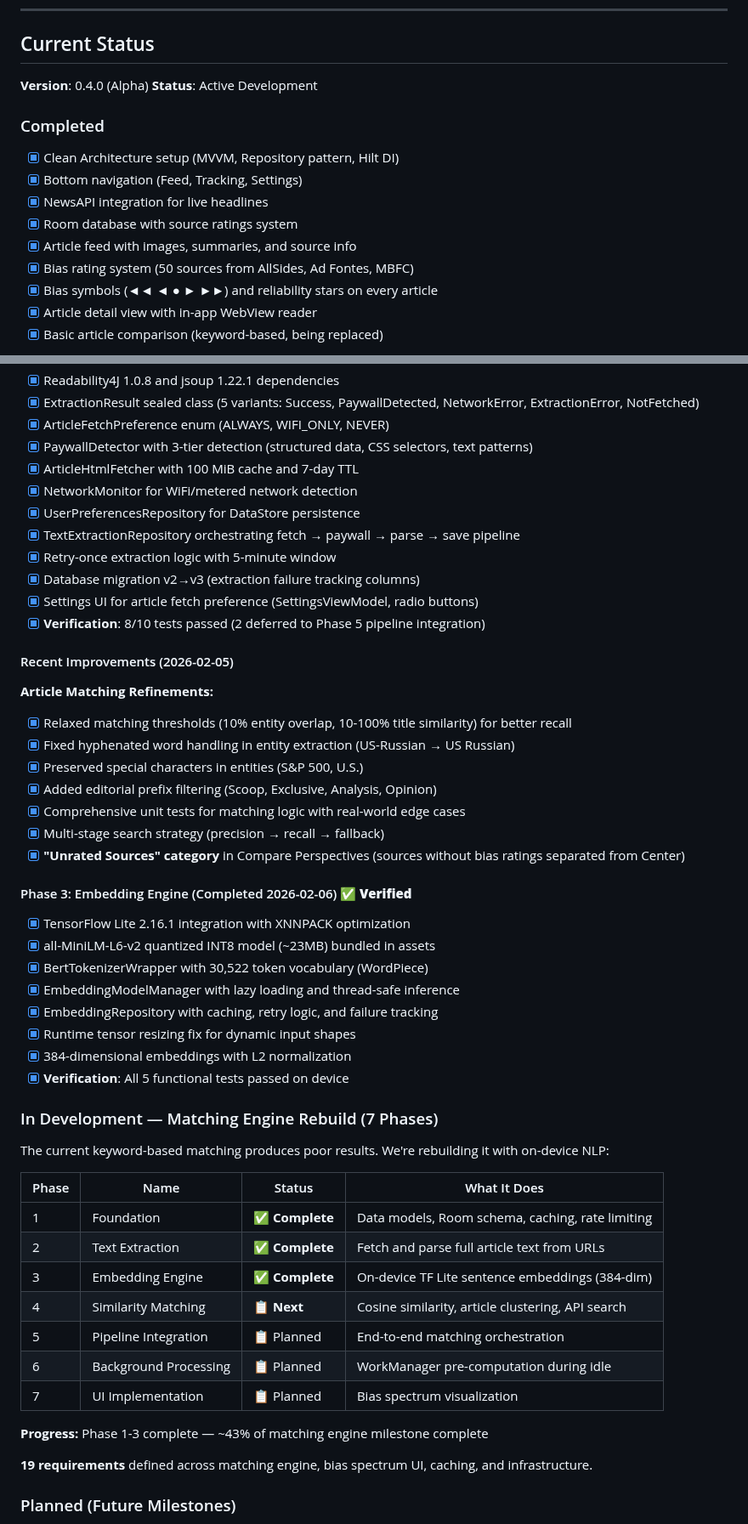
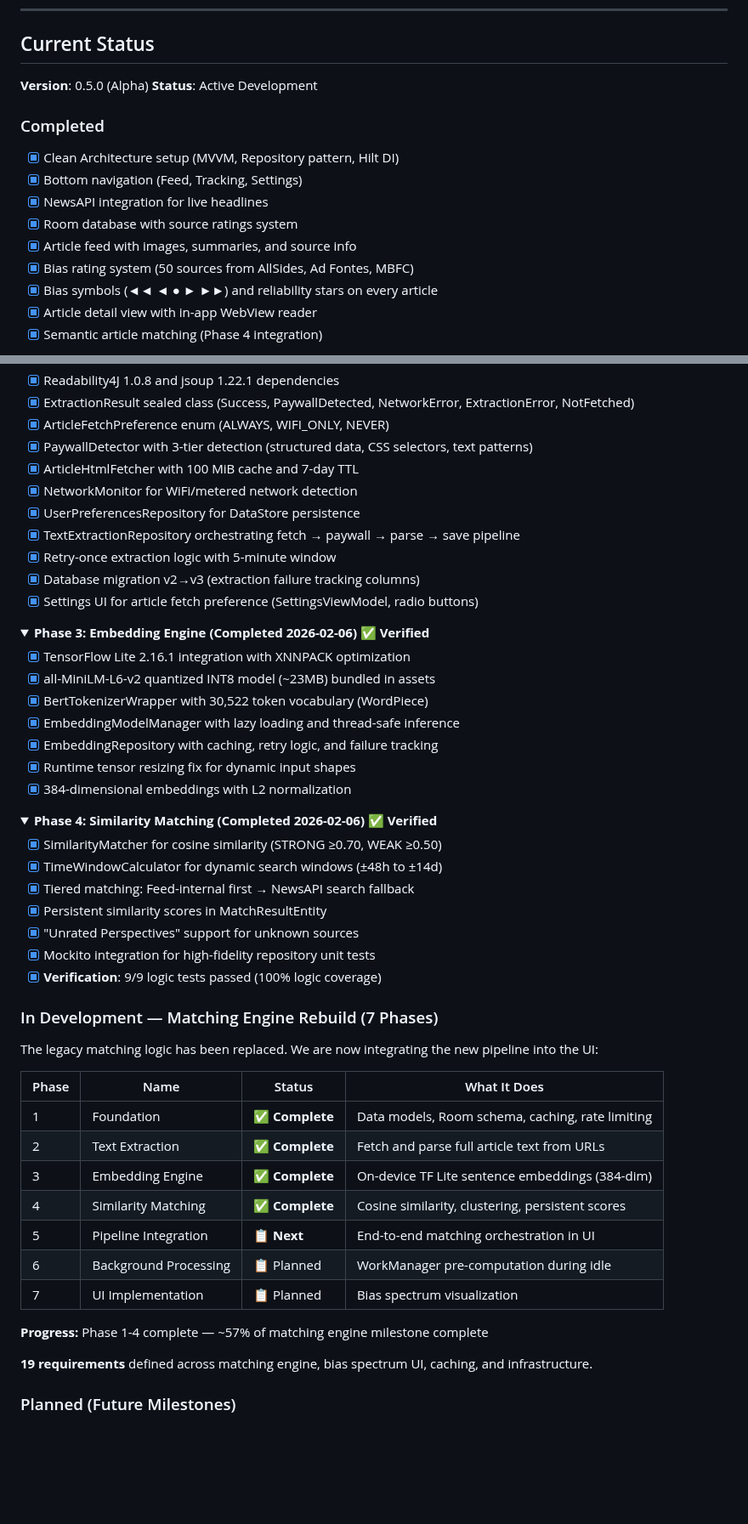
Before and after one commit to lweiss01/news-thread, a Markdown page: README.md, 2 parts joined by grey strips. Shown at 85% size. Drawn GitHub-style; folded sections open; blank space fills up the shorter version.

Commit message:
Docs: Update README with Phase 4 completion and collapsible sections

```diff
--- a/README.md
+++ b/README.md
@@ -30,7 +30,7 @@ The matching engine uses TensorFlow Lite sentence embeddings running entirely on
 
 ## Current Status
 
-**Version**: 0.4.0 (Alpha)
+**Version**: 0.5.0 (Alpha)
 **Status**: Active Development
 
 ### Completed
@@ -43,5 +43,5 @@ The matching engine uses TensorFlow Lite sentence embeddings running entirely on
 - [x] Bias rating system (50 sources from AllSides, Ad Fontes, MBFC)
 - [x] Bias symbols (◄◄ ◄ ● ► ►►) and reliability stars on every article
 - [x] Article detail view with in-app WebView reader
-- [x] Basic article comparison (keyword-based, being replaced)
+- [x] Semantic article matching (Phase 4 integration)
 
@@ -59,5 +64,5 @@ The matching engine uses TensorFlow Lite sentence embeddings running entirely on
 - [x] Readability4J 1.0.8 and jsoup 1.22.1 dependencies
-- [x] ExtractionResult sealed class (5 variants: Success, PaywallDetected, NetworkError, ExtractionError, NotFetched)
+- [x] ExtractionResult sealed class (Success, PaywallDetected, NetworkError, ExtractionError, NotFetched)
 - [x] ArticleFetchPreference enum (ALWAYS, WIFI_ONLY, NEVER)
 - [x] PaywallDetector with 3-tier detection (structured data, CSS selectors, text patterns)
 - [x] ArticleHtmlFetcher with 100 MiB cache and 7-day TTL
@@ -67,19 +72,11 @@ The matching engine uses TensorFlow Lite sentence embeddings running entirely on
 - [x] Retry-once extraction logic with 5-minute window
 - [x] Database migration v2→v3 (extraction failure tracking columns)
 - [x] Settings UI for article fetch preference (SettingsViewModel, radio buttons)
-- [x] **Verification**: 8/10 tests passed (2 deferred to Phase 5 pipeline integration)
+</details>
 
-#### Recent Improvements (2026-02-05)
-**Article Matching Refinements:**
-- [x] Relaxed matching thresholds (10% entity overlap, 10-100% title similarity) for better recall
-- [x] Fixed hyphenated word handling in entity extraction (US-Russian → US Russian)
-- [x] Preserved special characters in entities (S&P 500, U.S.)
-- [x] Added editorial prefix filtering (Scoop, Exclusive, Analysis, Opinion)
-- [x] Comprehensive unit tests for matching logic with real-world edge cases
-- [x] Multi-stage search strategy (precision → recall → fallback)
-- [x] **"Unrated Sources" category** in Compare Perspectives (sources without bias ratings separated from Center)
+<details>
+<summary><b>Phase 3: Embedding Engine (Completed 2026-02-06) ✅ Verified</b></summary>
 
-#### Phase 3: Embedding Engine (Completed 2026-02-06) ✅ **Verified**
 - [x] TensorFlow Lite 2.16.1 integration with XNNPACK optimization
 - [x] all-MiniLM-L6-v2 quantized INT8 model (~23MB) bundled in assets
 - [x] BertTokenizerWrapper with 30,522 token vocabulary (WordPiece)
@@ -87,23 +84,35 @@ The matching engine uses TensorFlow Lite sentence embeddings running entirely on
 - [x] EmbeddingRepository with caching, retry logic, and failure tracking
 - [x] Runtime tensor resizing fix for dynamic input shapes
 - [x] 384-dimensional embeddings with L2 normalization
-- [x] **Verification**: All 5 functional tests passed on device
+</details>
+
+<details>
+<summary><b>Phase 4: Similarity Matching (Completed 2026-02-06) ✅ Verified</b></summary>
+
+- [x] SimilarityMatcher for cosine similarity (STRONG ≥0.70, WEAK ≥0.50)
+- [x] TimeWindowCalculator for dynamic search windows (±48h to ±14d)
+- [x] Tiered matching: Feed-internal first → NewsAPI search fallback
+- [x] Persistent similarity scores in MatchResultEntity
+- [x] "Unrated Perspectives" support for unknown sources
+- [x] Mockito integration for high-fidelity repository unit tests
+- [x] **Verification**: 9/9 logic tests passed (100% logic coverage)
+</details>
 
 ### In Development — Matching Engine Rebuild (7 Phases)
 
-The current keyword-based matching produces poor results. We're rebuilding it with on-device NLP:
+The legacy matching logic has been replaced. We are now integrating the new pipeline into the UI:
 
 | Phase | Name | Status | What It Does |
 |-------|------|--------|-------------|
 | 1 | Foundation | ✅ **Complete** | Data models, Room schema, caching, rate limiting |
 | 2 | Text Extraction | ✅ **Complete** | Fetch and parse full article text from URLs |
 | 3 | Embedding Engine | ✅ **Complete** | On-device TF Lite sentence embeddings (384-dim) |
-| 4 | Similarity Matching | 📋 **Next** | Cosine similarity, article clustering, API search |
-| 5 | Pipeline Integration | 📋 Planned | End-to-end matching orchestration |
+| 4 | Similarity Matching | ✅ **Complete** | Cosine similarity, clustering, persistent scores |
+| 5 | Pipeline Integration | 📋 **Next** | End-to-end matching orchestration in UI |
 | 6 | Background Processing | 📋 Planned | WorkManager pre-computation during idle |
 | 7 | UI Implementation | 📋 Planned | Bias spectrum visualization |
 
-**Progress:** Phase 1-3 complete — ~43% of matching engine milestone complete
+**Progress:** Phase 1-4 complete — ~57% of matching engine milestone complete
 
 **19 requirements** defined across matching engine, bias spectrum UI, caching, and infrastructure.
 
```
Also changed, not shown: other parts of README.md (+7 -2 lines).
